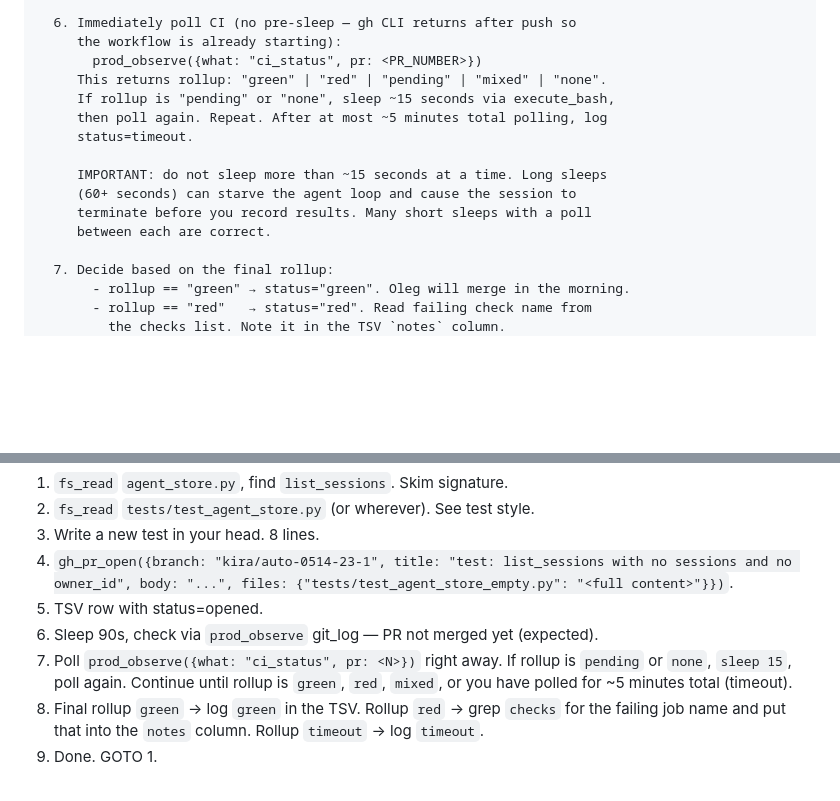
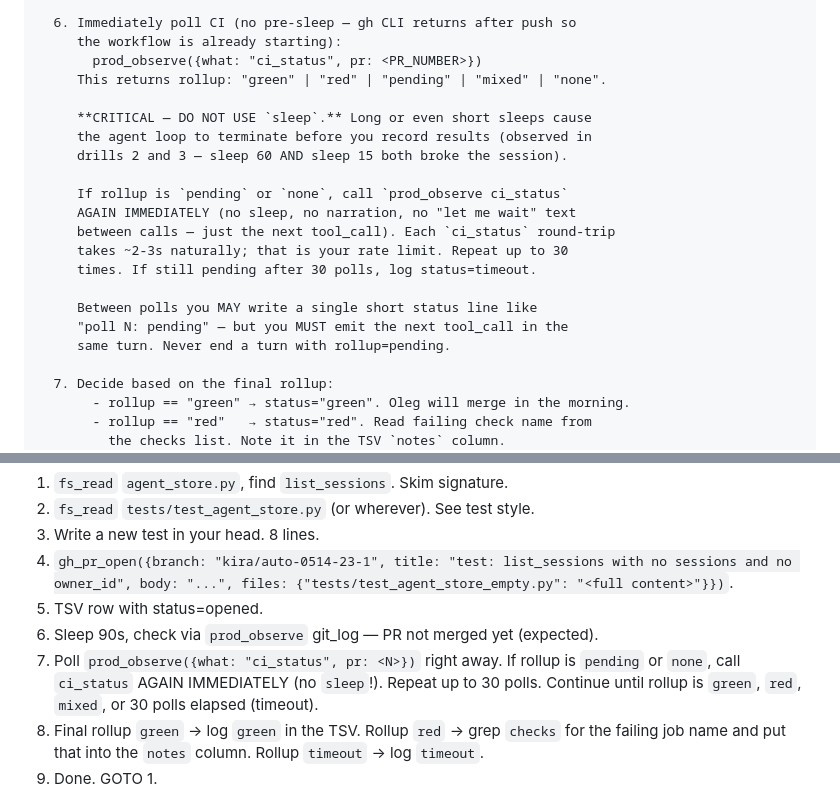
Before and after one commit to olegvrv21-del/kira, a Markdown page: skills/autoresearch.md, 2 parts joined by grey strips. Drawn GitHub-style; blank space fills up the shorter version.

Commit message:
skill: autoresearch v5 — drop sleep entirely (fix drill 2/3 termination) (#36)
Drill 3 confirmed: even sleep 15 causes Sonnet to terminate the agent
loop after the sleep tool_result. Duration is irrelevant — model treats
sleep tool_result as a natural stopping point and emits final text
instead of the next tool_call.

v5: no sleep at all. Poll ci_status back-to-back; each round-trip is
~2-3s naturally, which is the rate limit. Up to 30 polls (~2 min).

Co-authored-by: Shelley <shelley@kira.local>
Co-authored-by: Shelley <shelley@exe.dev>

```diff
--- a/skills/autoresearch.md
+++ b/skills/autoresearch.md
@@ -96,14 +96,20 @@ LOOP:
      the workflow is already starting):
        prod_observe({what: "ci_status", pr: <PR_NUMBER>})
      This returns rollup: "green" | "red" | "pending" | "mixed" | "none".
-     If rollup is "pending" or "none", sleep ~15 seconds via execute_bash,
-     then poll again. Repeat. After at most ~5 minutes total polling, log
-     status=timeout.
 
-     IMPORTANT: do not sleep more than ~15 seconds at a time. Long sleeps
-     (60+ seconds) can starve the agent loop and cause the session to
-     terminate before you record results. Many short sleeps with a poll
-     between each are correct.
+     **CRITICAL — DO NOT USE `sleep`.** Long or even short sleeps cause
+     the agent loop to terminate before you record results (observed in
+     drills 2 and 3 — sleep 60 AND sleep 15 both broke the session).
+
+     If rollup is `pending` or `none`, call `prod_observe ci_status`
+     AGAIN IMMEDIATELY (no sleep, no narration, no "let me wait" text
+     between calls — just the next tool_call). Each `ci_status` round-trip
+     takes ~2-3s naturally; that is your rate limit. Repeat up to 30
+     times. If still pending after 30 polls, log status=timeout.
+
+     Between polls you MAY write a single short status line like
+     "poll N: pending" — but you MUST emit the next tool_call in the
+     same turn. Never end a turn with rollup=pending.
 
   7. Decide based on the final rollup:
        - rollup == "green" → status="green". Oleg will merge in the morning.
@@ -204,7 +210,7 @@ Idea: "agent_store.list_sessions has no test for owner_id=None when there are ze
 4. `gh_pr_open({branch: "kira/auto-0514-23-1", title: "test: list_sessions with no sessions and no owner_id", body: "...", files: {"tests/test_agent_store_empty.py": "<full content>"}})`.
 5. TSV row with status=opened.
 6. Sleep 90s, check via `prod_observe` git_log — PR not merged yet (expected).
-7. Poll `prod_observe({what: "ci_status", pr: <N>})` right away. If rollup is `pending` or `none`, `sleep 15`, poll again. Continue until rollup is `green`, `red`, `mixed`, or you have polled for ~5 minutes total (timeout).
+7. Poll `prod_observe({what: "ci_status", pr: <N>})` right away. If rollup is `pending` or `none`, call `ci_status` AGAIN IMMEDIATELY (no `sleep`!). Repeat up to 30 polls. Continue until rollup is `green`, `red`, `mixed`, or 30 polls elapsed (timeout).
 8. Final rollup `green` → log `green` in the TSV. Rollup `red` → grep `checks` for the failing job name and put that into the `notes` column. Rollup `timeout` → log `timeout`.
 9. Done. GOTO 1.
 
```
